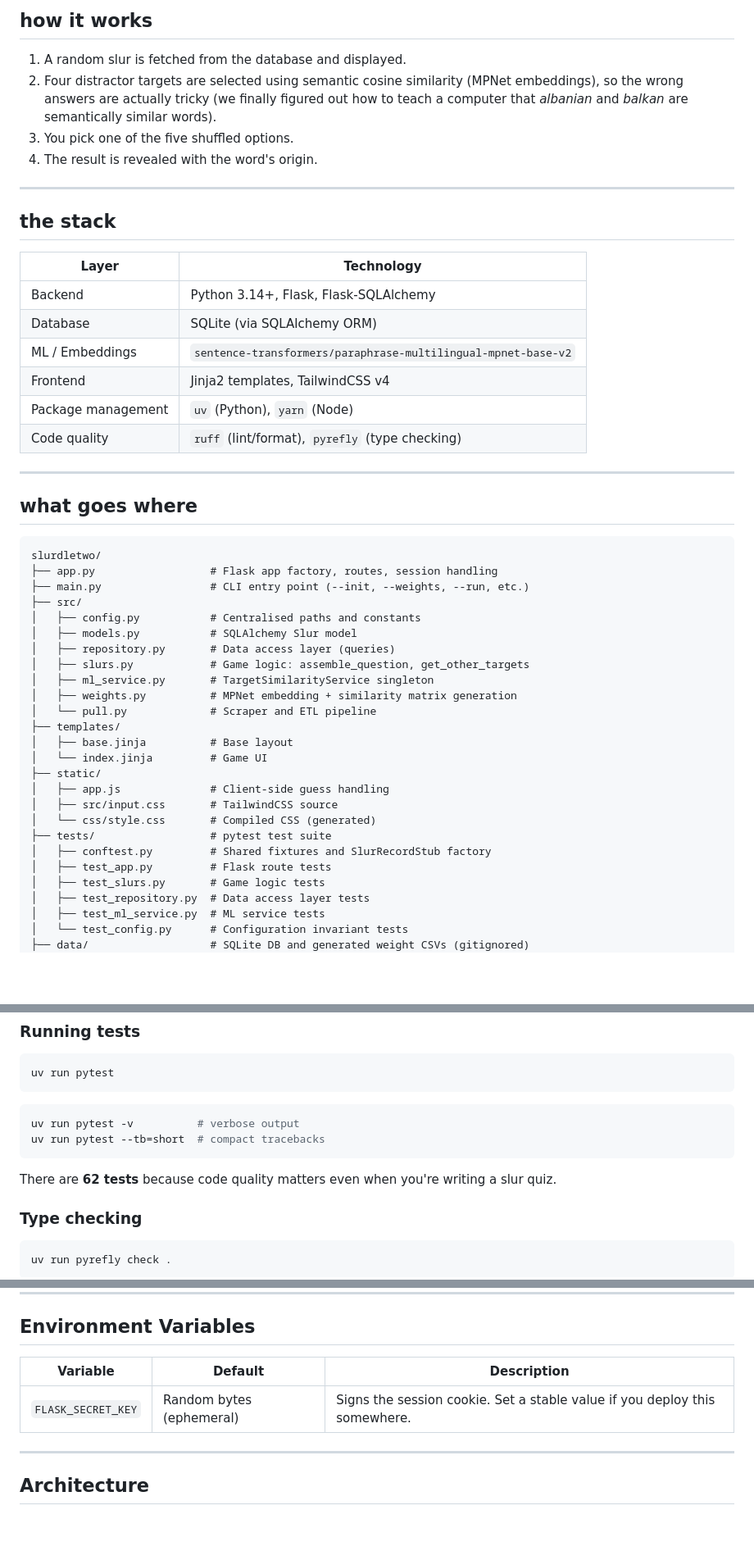
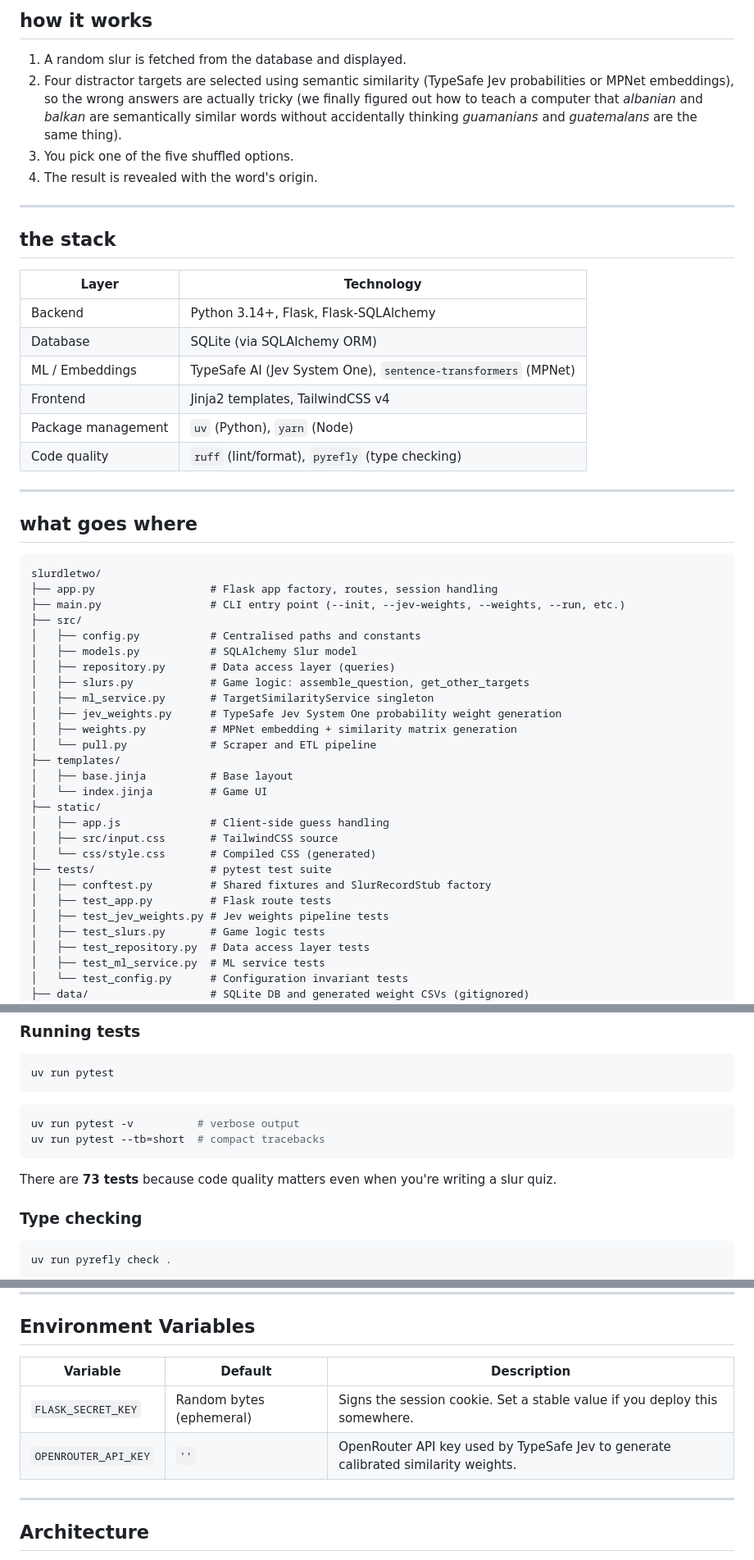
Before and after one commit to dulltakes/slurdletwo, a Markdown page: README.md, 3 parts joined by grey strips. Shown at 82% size. Drawn GitHub-style; blank space fills up the shorter version.

````diff
--- a/README.md
+++ b/README.md
@@ -11,7 +11,7 @@ a flask app that creates an endless trivia quiz on slurs. you guess which ethnic
 ## how it works
 
 1. A random slur is fetched from the database and displayed.
-2. Four distractor targets are selected using semantic cosine similarity (MPNet embeddings), so the wrong answers are actually tricky (we finally figured out how to teach a computer that _albanian_ and _balkan_ are semantically similar words).
+2. Four distractor targets are selected using semantic similarity (TypeSafe Jev probabilities or MPNet embeddings), so the wrong answers are actually tricky (we finally figured out how to teach a computer that _albanian_ and _balkan_ are semantically similar words without accidentally thinking *guamanians* and *guatemalans* are the same thing).
 3. You pick one of the five shuffled options.
 4. The result is revealed with the word's origin.
 
@@ -19,14 +19,14 @@ a flask app that creates an endless trivia quiz on slurs. you guess which ethnic
 
 ## the stack
 
-| Layer | Technology |
-|---|---|
-| Backend | Python 3.14+, Flask, Flask-SQLAlchemy |
-| Database | SQLite (via SQLAlchemy ORM) |
-| ML / Embeddings | `sentence-transformers/paraphrase-multilingual-mpnet-base-v2` |
-| Frontend | Jinja2 templates, TailwindCSS v4 |
-| Package management | `uv` (Python), `yarn` (Node) |
-| Code quality | `ruff` (lint/format), `pyrefly` (type checking) |
+| Layer              | Technology                                                                |
+| ------------------ | ------------------------------------------------------------------------- |
+| Backend            | Python 3.14+, Flask, Flask-SQLAlchemy                                     |
+| Database           | SQLite (via SQLAlchemy ORM)                                               |
+| ML / Embeddings    | TypeSafe AI (Jev System One), `sentence-transformers` (MPNet)             |
+| Frontend           | Jinja2 templates, TailwindCSS v4                                          |
+| Package management | `uv` (Python), `yarn` (Node)                                              |
+| Code quality       | `ruff` (lint/format), `pyrefly` (type checking)                          |
 
 ---
 
@@ -35,13 +35,14 @@ a flask app that creates an endless trivia quiz on slurs. you guess which ethnic
 ```
 slurdletwo/
 ├── app.py                  # Flask app factory, routes, session handling
-├── main.py                 # CLI entry point (--init, --weights, --run, etc.)
+├── main.py                 # CLI entry point (--init, --jev-weights, --weights, --run, etc.)
 ├── src/
 │   ├── config.py           # Centralised paths and constants
 │   ├── models.py           # SQLAlchemy Slur model
 │   ├── repository.py       # Data access layer (queries)
 │   ├── slurs.py            # Game logic: assemble_question, get_other_targets
 │   ├── ml_service.py       # TargetSimilarityService singleton
+│   ├── jev_weights.py      # TypeSafe Jev System One probability weight generation
 │   ├── weights.py          # MPNet embedding + similarity matrix generation
 │   └── pull.py             # Scraper and ETL pipeline
 ├── templates/
@@ -54,6 +55,7 @@ slurdletwo/
 ├── tests/                  # pytest test suite
 │   ├── conftest.py         # Shared fixtures and SlurRecordStub factory
 │   ├── test_app.py         # Flask route tests
+│   ├── test_jev_weights.py # Jev weights pipeline tests
 │   ├── test_slurs.py       # Game logic tests
 │   ├── test_repository.py  # Data access layer tests
 │   ├── test_ml_service.py  # ML service tests
@@ -161,7 +179,7 @@ uv run pytest -v          # verbose output
 uv run pytest --tb=short  # compact tracebacks
 ```
 
-There are **62 tests** because code quality matters even when you're writing a slur quiz.
+There are **73 tests** because code quality matters even when you're writing a slur quiz.
 
 ### Type checking
 
@@ -182,9 +200,10 @@ uv run ruff check --fix .   # auto-fix safe issues
 
 ## Environment Variables
 
-| Variable | Default | Description |
-|---|---|---|
-| `FLASK_SECRET_KEY` | Random bytes (ephemeral) | Signs the session cookie. Set a stable value if you deploy this somewhere. |
+| Variable             | Default                  | Description                                                                       |
+| -------------------- | ------------------------ | --------------------------------------------------------------------------------- |
+| `FLASK_SECRET_KEY`   | Random bytes (ephemeral) | Signs the session cookie. Set a stable value if you deploy this somewhere.        |
+| `OPENROUTER_API_KEY` | `''`                     | OpenRouter API key used by TypeSafe Jev to generate calibrated similarity weights. |
 
 ---
 
````
Also changed, not shown: other parts of README.md (+32 -16 lines).
